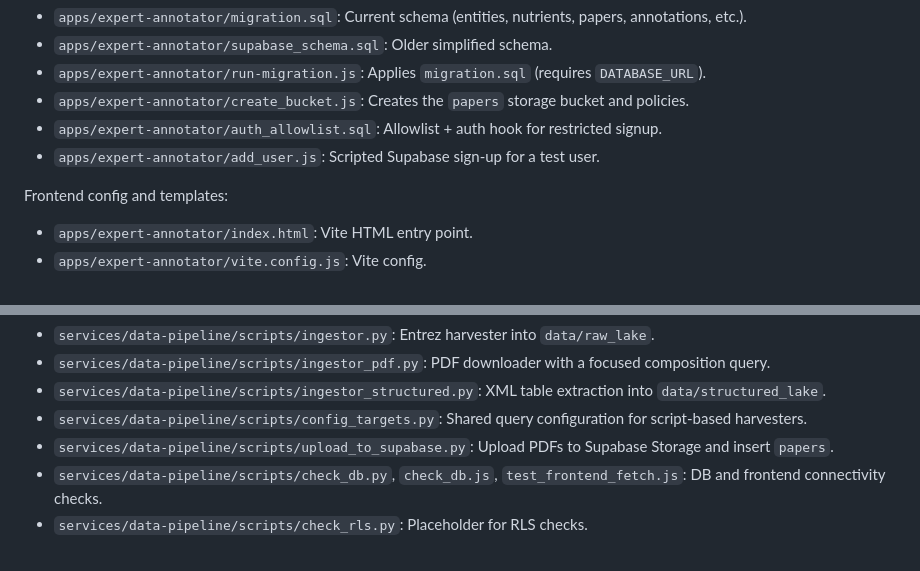
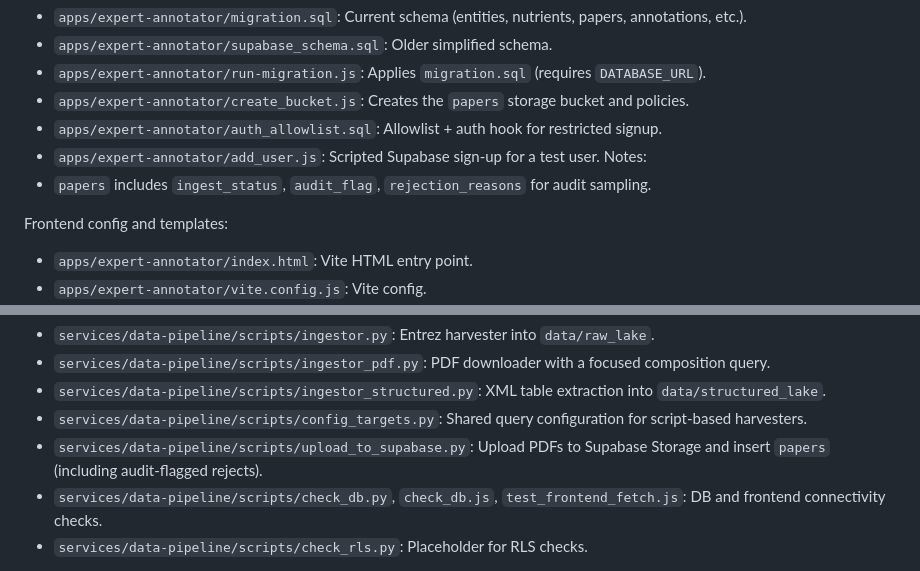
Before and after one commit to ArcielB/OpenNutri, a Markdown page: README.md, 2 parts joined by grey strips. Drawn GitHub-style.

Commit message:
Docs: update backlog/readme

```diff
--- a/README.md
+++ b/README.md
@@ -46,6 +46,8 @@ Supabase schema and migrations:
 - `apps/expert-annotator/create_bucket.js`: Creates the `papers` storage bucket and policies.
 - `apps/expert-annotator/auth_allowlist.sql`: Allowlist + auth hook for restricted signup.
 - `apps/expert-annotator/add_user.js`: Scripted Supabase sign-up for a test user.
+Notes:
+- `papers` includes `ingest_status`, `audit_flag`, `rejection_reasons` for audit sampling.
 
 Frontend config and templates:
 - `apps/expert-annotator/index.html`: Vite HTML entry point.
@@ -80,7 +82,7 @@ Utility scripts (mostly one-off or experimental):
 - `services/data-pipeline/scripts/ingestor_pdf.py`: PDF downloader with a focused composition query.
 - `services/data-pipeline/scripts/ingestor_structured.py`: XML table extraction into `data/structured_lake`.
 - `services/data-pipeline/scripts/config_targets.py`: Shared query configuration for script-based harvesters.
-- `services/data-pipeline/scripts/upload_to_supabase.py`: Upload PDFs to Supabase Storage and insert `papers`.
+- `services/data-pipeline/scripts/upload_to_supabase.py`: Upload PDFs to Supabase Storage and insert `papers` (including audit-flagged rejects).
 - `services/data-pipeline/scripts/check_db.py`, `check_db.js`, `test_frontend_fetch.js`: DB and frontend connectivity checks.
 - `services/data-pipeline/scripts/check_rls.py`: Placeholder for RLS checks.
 
```
Also changed, not shown: BACKLOG.md (+5 -69 lines).
